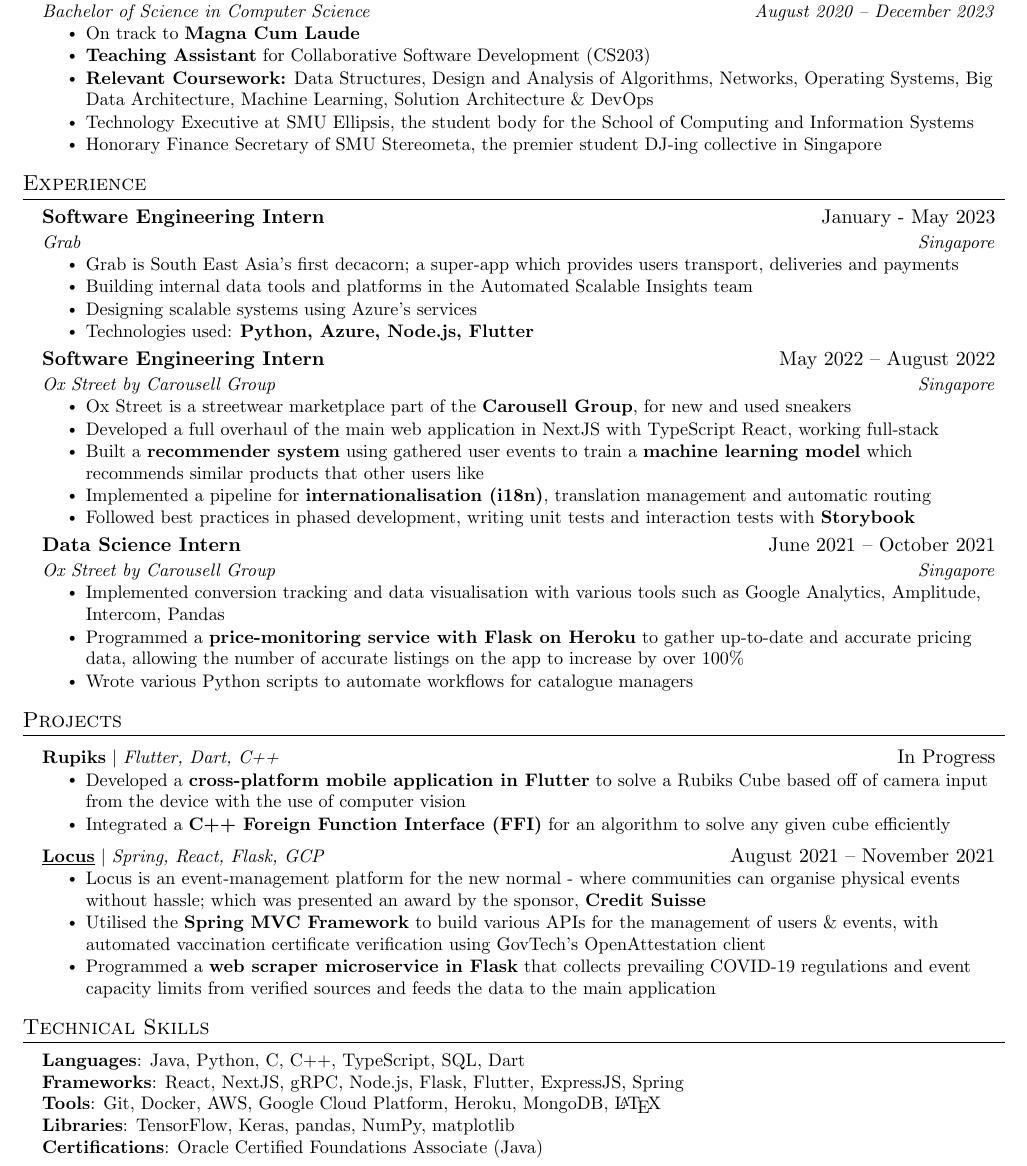
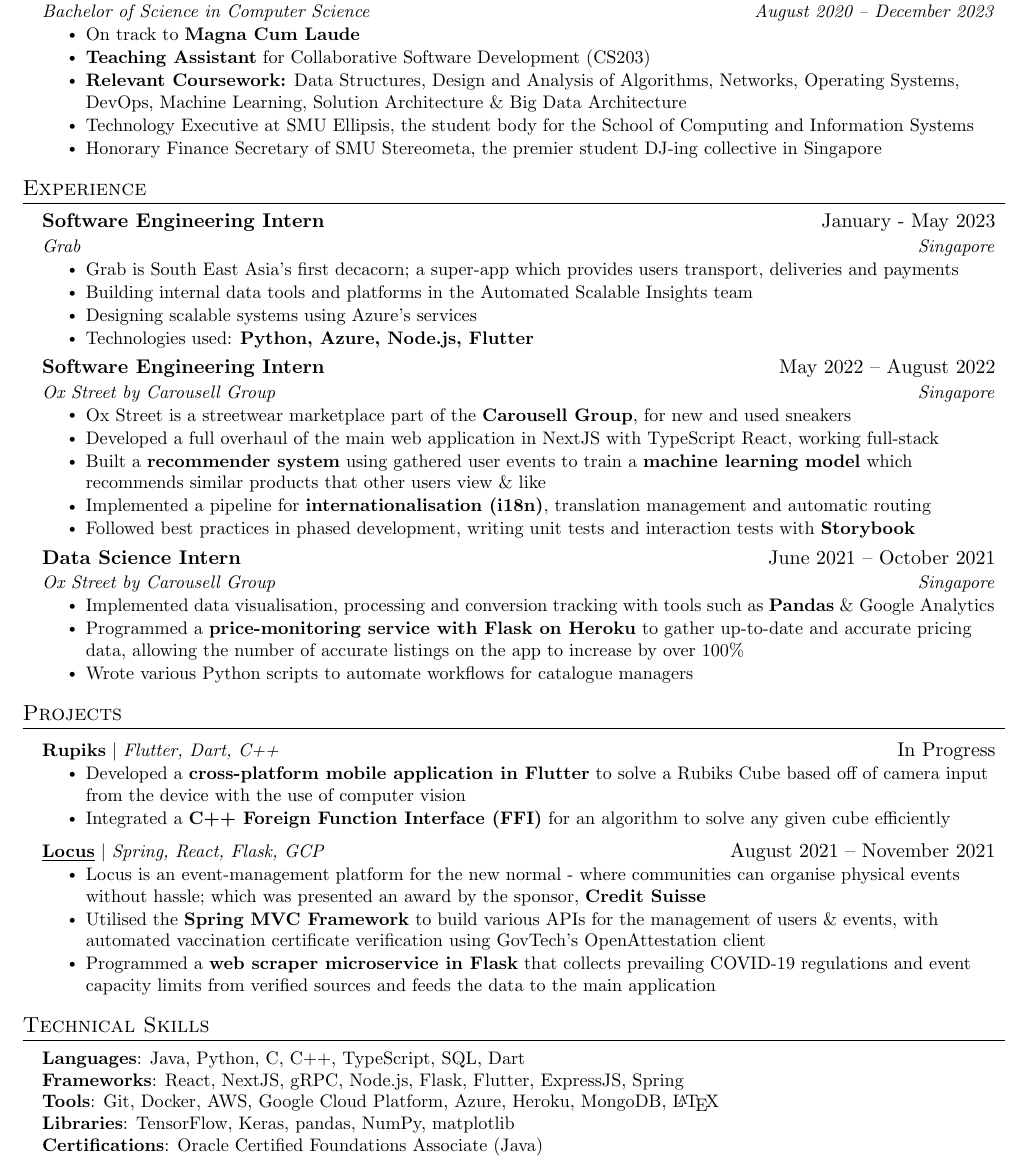
Before and after one commit to omerwyo/resume, a LaTeX CV (omer_resume.tex): part of the page, cut so that both start at the same text. Compiled offline with pdfLaTeX.

Commit message:
Update Jan 2023

```diff
--- a/omer_resume.tex
+++ b/omer_resume.tex
@@ -123,7 +123,7 @@
       \resumeItemListStart
         \resumeItem{On track to \textbf{Magna Cum Laude}}
         \resumeItem{\textbf{Teaching Assistant} for Collaborative Software Development (CS203)}
-        \resumeItem{\textbf{Relevant Coursework:} Data Structures, Design and Analysis of Algorithms, Networks, Operating Systems, Big Data Architecture, Machine Learning, Solution Architecture \& DevOps}
+        \resumeItem{\textbf{Relevant Coursework:} Data Structures, Design and Analysis of Algorithms, Networks, Operating Systems, DevOps, Machine Learning, Solution Architecture \& Big Data Architecture}
         \resumeItem{Technology Executive at SMU Ellipsis, the student body for the School of Computing and Information Systems}
         \resumeItem{Honorary Finance Secretary of SMU Stereometa, the premier student DJ-ing collective in Singapore}
       \resumeItemListEnd
@@ -151,7 +151,7 @@
       \resumeItemListStart
         \resumeItem{Ox Street is a streetwear marketplace part of the \textbf{Carousell Group}, for new and used sneakers}
         \resumeItem{Developed a full overhaul of the main web application in NextJS with TypeScript React, working full-stack}
-        \resumeItem{Built a \textbf{recommender system} using gathered user events to train a \textbf{machine learning model} which recommends similar products that other users like}
+        \resumeItem{Built a \textbf{recommender system} using gathered user events to train a \textbf{machine learning model} which recommends similar products that other users view \& like}
         \resumeItem{Implemented a pipeline for \textbf{internationalisation (i18n)}, translation management and automatic routing}
         \resumeItem{Followed best practices in phased development, writing unit tests and interaction tests with \textbf{Storybook}}
       \resumeItemListEnd
@@ -161,7 +161,7 @@
       % {\href{https://oxstreet.com}{\underline{Ox Street (Carousell Group)}}}{Singapore}
       {Ox Street by Carousell Group}{Singapore}
       \resumeItemListStart
-        \resumeItem{Implemented conversion tracking and data visualisation with various tools such as Google Analytics, Amplitude, Intercom, Pandas}
+        \resumeItem{Implemented data visualisation, processing and conversion tracking with tools such as \textbf{Pandas} \& Google Analytics}
         \resumeItem{Programmed a \textbf{price-monitoring service with Flask on Heroku} to gather up-to-date and accurate pricing data, allowing the number of accurate listings on the app to increase by over 100\%}
         \resumeItem{Wrote various Python scripts to automate workflows for catalogue managers}
       \resumeItemListEnd
@@ -206,7 +206,7 @@
     \small{\item{
      \textbf{Languages}{: Java, Python, C, C++, TypeScript, SQL, Dart} \\
      \textbf{Frameworks}{: React, NextJS, gRPC, Node.js, Flask, Flutter, ExpressJS, Spring} \\
-     \textbf{Tools}{: Git, Docker, AWS, Google Cloud Platform, Heroku, MongoDB, \LaTeX} \\
+     \textbf{Tools}{: Git, Docker, AWS, Google Cloud Platform, Azure, Heroku, MongoDB, \LaTeX} \\
      \textbf{Libraries}{: TensorFlow, Keras, pandas, NumPy, matplotlib} \\
      \textbf{Certifications}{: Oracle Certified Foundations Associate (Java)}
     }}
```
Also changed, not shown: omer_resume.pdf.
